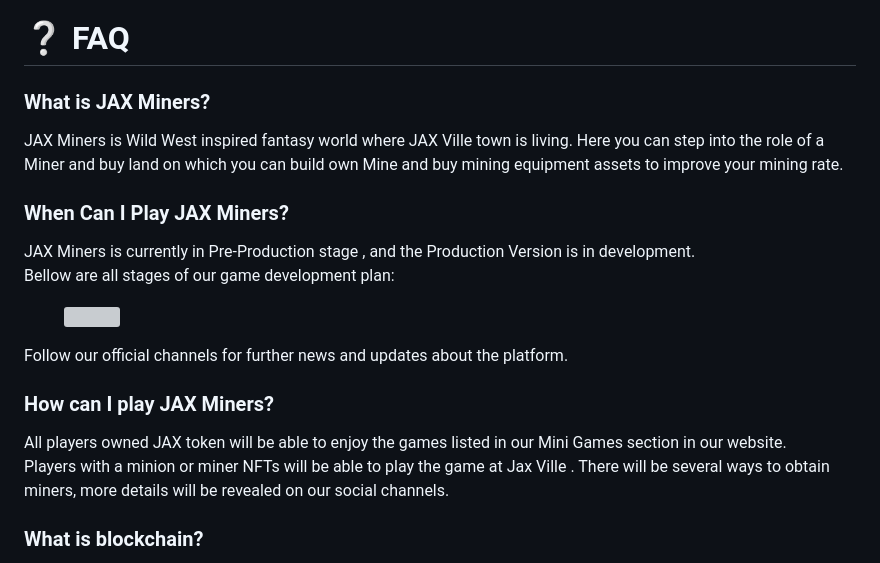
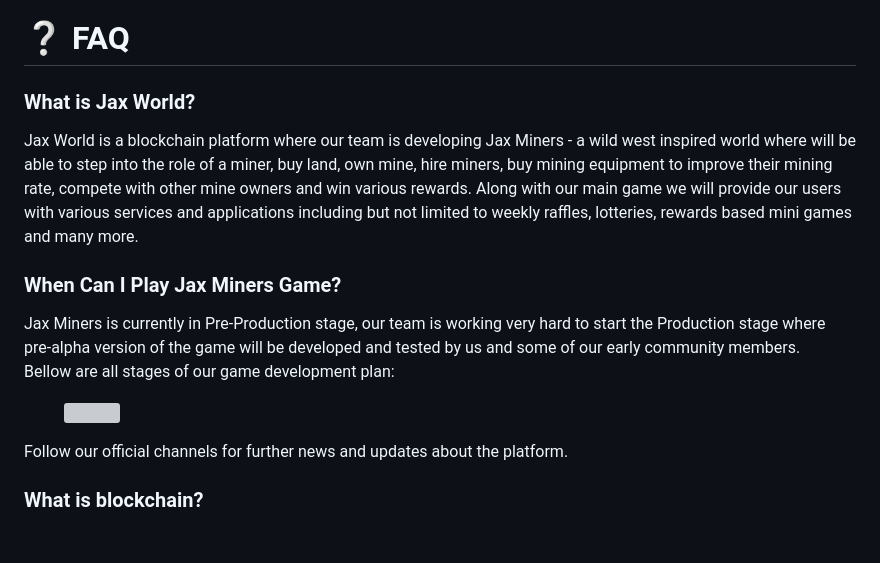
Before and after one commit to MilenDinev/Web3InteractionsSimulatorAPI, a Markdown page: GitBook-Docs/faq.md, the part around the change. GitHub-like rendering; blank space fills up the shorter version; grey boxes are pictures that could not be loaded.

Commit message:
GITBOOK-3: change request with no subject merged in GitBook

```diff
--- a/GitBook-Docs/faq.md
+++ b/GitBook-Docs/faq.md
@@ -7,23 +7,18 @@ description: >-
 
 # ❔ FAQ
 
-### **What is JAX Miners?**
+### **What is Jax World?**
 
-JAX Miners is Wild West inspired fantasy world where JAX Ville town is living. Here you can step into the role of a Miner and buy land on which you can build own Mine and buy mining equipment assets to improve your mining rate.
+Jax World is a blockchain platform where our team is developing Jax Miners - a wild west inspired world where will be able to step into the role of a miner, buy land, own mine, hire miners, buy mining equipment to improve their mining rate, compete with other mine owners and win various rewards. Along with our main game we will provide our users with various services and applications including but not limited to weekly raffles, lotteries, rewards based mini games and many more.
 
-### **When Can I Play JAX Miners?**
+### **When Can I Play Jax Miners Game?**
 
-JAX Miners  is currently in Pre-Production stage , and the Production Version is in development.\
+Jax Miners is currently in Pre-Production stage, our team is working very hard to start the Production stage where pre-alpha version of the game will be developed and tested by us and some of our early community members.\
 Bellow are all stages of our game development plan:
 
 <figure><img src="https://learn.g2.com/hubfs/stages-of-game-development-1.png" alt=""><figcaption></figcaption></figure>
 
 Follow our official channels for further news and updates about the platform.
-
-### **How can I play JAX Miners?**
-
-All players owned JAX token will be able to enjoy the games listed in our Mini Games section in our website. \
-Players with a minion or miner NFTs will be able to play the game at Jax Ville . There will be several ways to obtain miners, more details will be revealed on our social channels.
 
 ### **What is blockchain?**&#x20;
 
```
